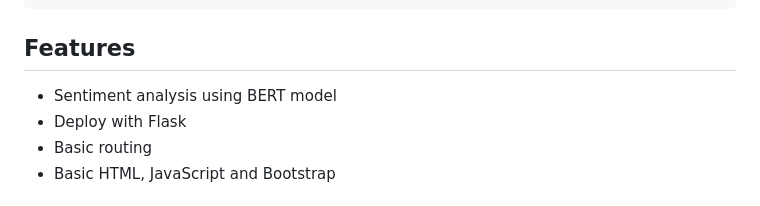
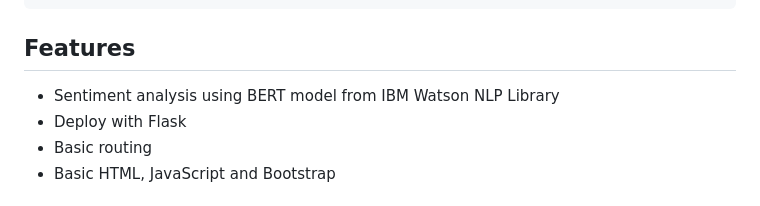
Before and after one commit to arthurtran04/ibm-sentiment-analysis, a Markdown page: README.md, the part around the change. Rendered like a GitHub page.

```diff
--- a/README.md
+++ b/README.md
@@ -40,7 +40,7 @@ Sentiment-Analysis-App/
 
 ## Features
 
-- Sentiment analysis using BERT model
+- Sentiment analysis using BERT model from IBM Watson NLP Library
 - Deploy with Flask
 - Basic routing
 - Basic HTML, JavaScript and Bootstrap
```
